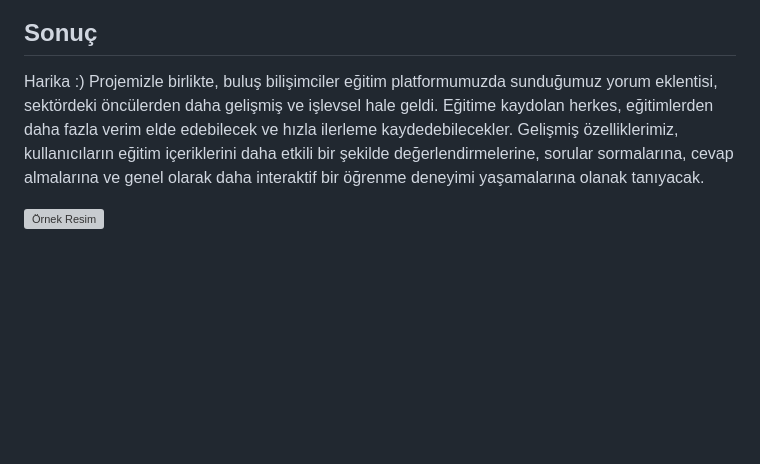
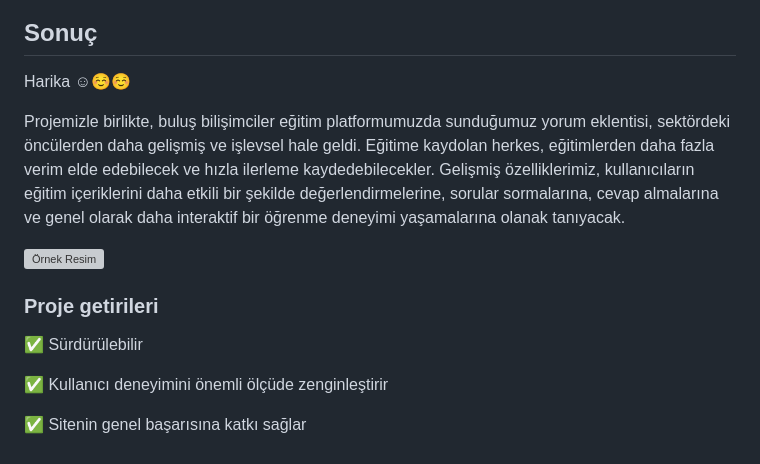
Before and after one commit to Fatmaakarsu/CommentaryInnovateEdu, a Markdown page: README.md, the part around one of its changes. GitHub-like rendering; blank space fills up the shorter version; grey boxes are pictures that could not be loaded.

```diff
--- a/README.md
+++ b/README.md
@@ -110,6 +110,18 @@ Yorum sisteminin özelliklerini deneyebiliriz   ✨
 ![image](https://github.com/Fatmaakarsu/CommentaryInnovateEdu/assets/79910837/55709456-73bf-441f-9d24-45252e9d8249)
 
 ## Sonuç
-Harika :) Projemizle birlikte, buluş bilişimciler eğitim platformumuzda sunduğumuz yorum eklentisi, sektördeki öncülerden daha gelişmiş ve işlevsel hale geldi. Eğitime kaydolan herkes, eğitimlerden daha fazla verim elde edebilecek ve hızla ilerleme kaydedebilecekler. Gelişmiş özelliklerimiz, kullanıcıların eğitim içeriklerini daha etkili bir şekilde değerlendirmelerine, sorular sormalarına, cevap almalarına ve genel olarak daha interaktif bir öğrenme deneyimi yaşamalarına olanak tanıyacak.
+
+Harika ☺☺️☺️
+
+Projemizle birlikte, buluş bilişimciler eğitim platformumuzda sunduğumuz yorum eklentisi, sektördeki öncülerden daha gelişmiş ve işlevsel hale geldi. Eğitime kaydolan herkes, eğitimlerden daha fazla verim elde edebilecek ve hızla ilerleme kaydedebilecekler. Gelişmiş özelliklerimiz, kullanıcıların eğitim içeriklerini daha etkili bir şekilde değerlendirmelerine, sorular sormalarına, cevap almalarına ve genel olarak daha interaktif bir öğrenme deneyimi yaşamalarına olanak tanıyacak.
 
 ![Örnek Resim](https://github.com/Fatmaakarsu/project-task/blob/main/tablo2.png?raw=true)
+
+
+### Proje getirileri
+
+✅ Sürdürülebilir
+
+✅ Kullanıcı deneyimini önemli ölçüde zenginleştirir
+
+✅ Sitenin genel başarısına katkı sağlar
```
Also changed, not shown: other parts of README.md (+2 -2 lines).
